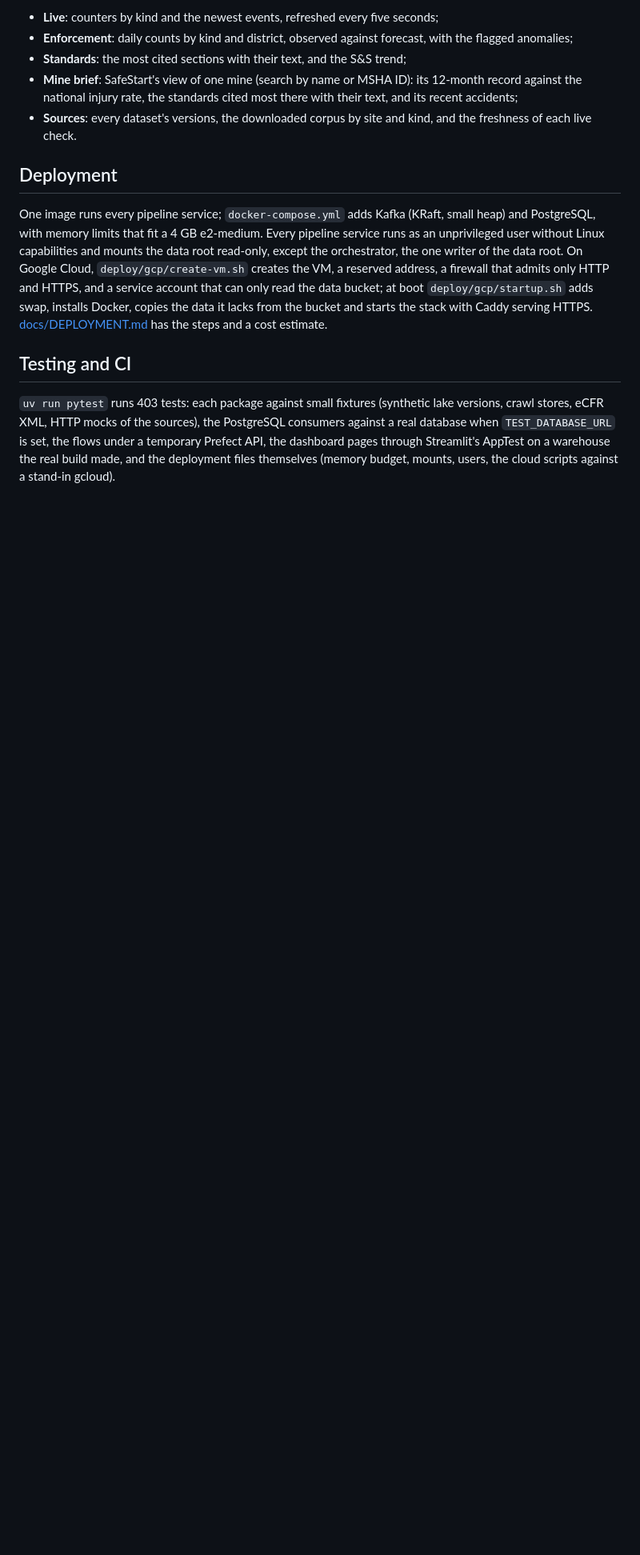
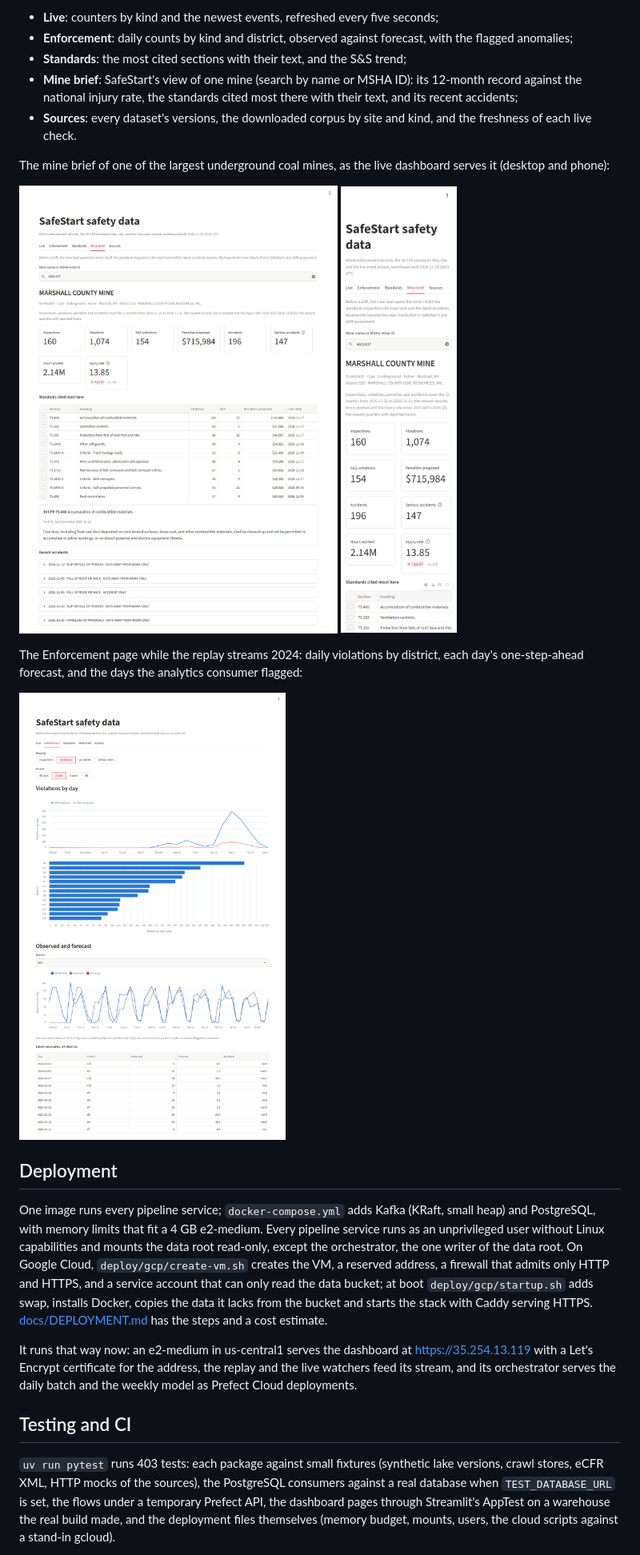
Before and after one commit to USERZEROA/safestart-data-pipeline, a Markdown page: README.md, the part around one of its changes. Shown at 80% size. Drawn GitHub-style; pictures changed too: docs/images/dashboard-enforcement.png (added), docs/images/dashboard-mine-brief-phone.png (added), docs/images/dashboard-mine-brief.png (added); blank space fills up the shorter version.

Commit message:
Show the live deployment and the dashboard in the README

```diff
--- a/README.md
+++ b/README.md
@@ -290,6 +291,18 @@ phone:
   injury rate, the standards cited most there with their text, and its recent accidents;
 - **Sources**: every dataset's versions, the downloaded corpus by site and kind, and the freshness of each live check.
 
+The mine brief of one of the largest underground coal mines, as the live dashboard serves it (desktop and phone):
+
+<p>
+<img src="docs/images/dashboard-mine-brief.png" alt="Mine brief of Marshall County Mine: 12-month record, standards cited most with their text, recent accidents" width="640">
+<img src="docs/images/dashboard-mine-brief-phone.png" alt="The same mine brief at phone width" width="180">
+</p>
+
+The Enforcement page while the replay streams 2024: daily violations by district, each day's one-step-ahead forecast,
+and the days the analytics consumer flagged:
+
+<img src="docs/images/dashboard-enforcement.png" alt="Enforcement page: violations by day and district, observed against forecast, flagged anomalies" width="640">
+
 ## Deployment
 
 One image runs every pipeline service; `docker-compose.yml` adds Kafka (KRaft, small heap) and PostgreSQL, with memory
@@ -299,6 +312,10 @@ mounts the data root read-only, except the orchestrator, the one writer of the d
 account that can only read the data bucket; at boot `deploy/gcp/startup.sh` adds swap, installs Docker, copies the data
 it lacks from the bucket and starts the stack with Caddy serving HTTPS. [docs/DEPLOYMENT.md](docs/DEPLOYMENT.md) has the
 steps and a cost estimate.
+
+It runs that way now: an e2-medium in us-central1 serves the dashboard at <https://35.254.13.119> with a Let's Encrypt
+certificate for the address, the replay and the live watchers feed its stream, and its orchestrator serves the daily
+batch and the weekly model as Prefect Cloud deployments.
 
 ## Testing and CI
 
```
Also changed, not shown: other parts of README.md (+3 -0 lines), docs/images/dashboard-live.png (added).
